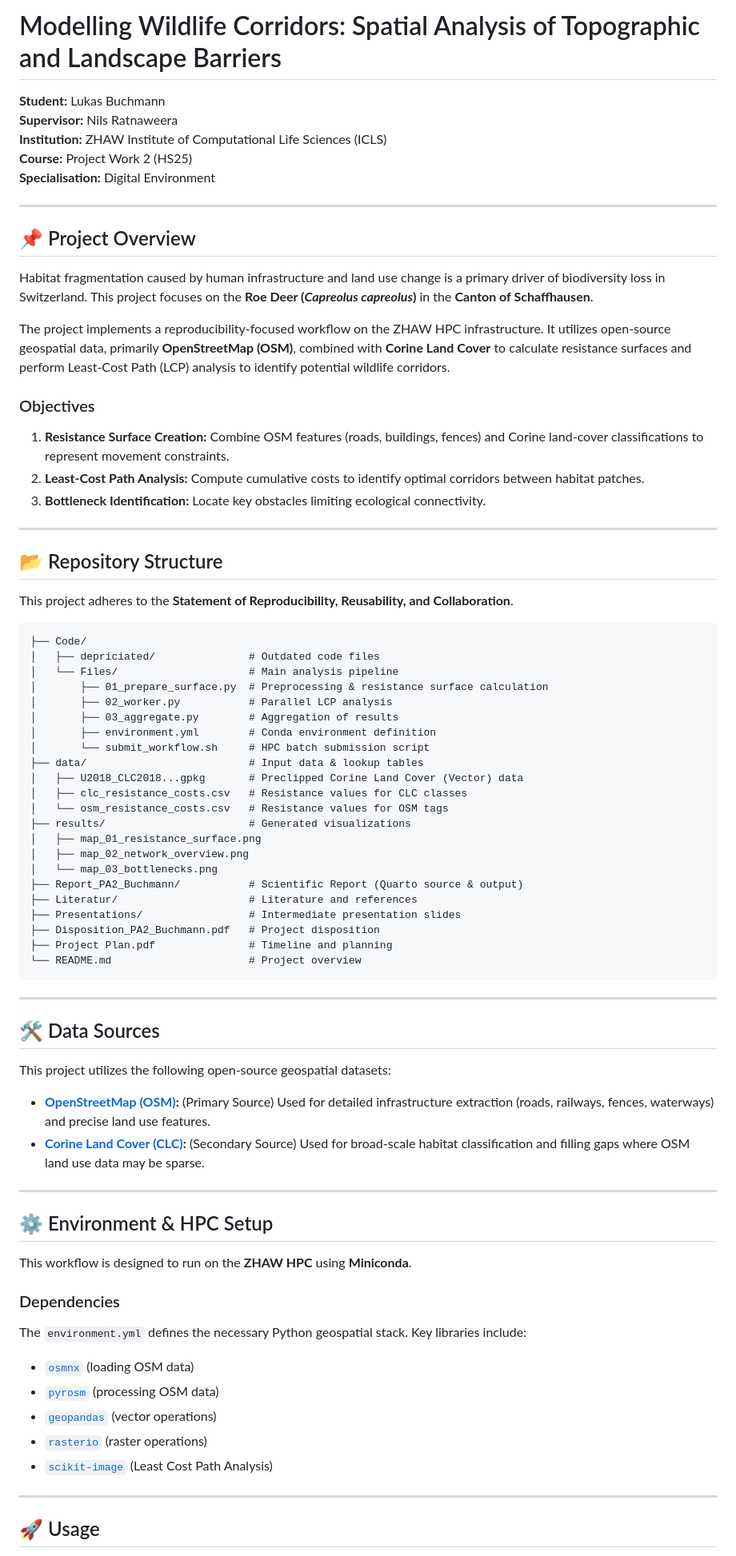
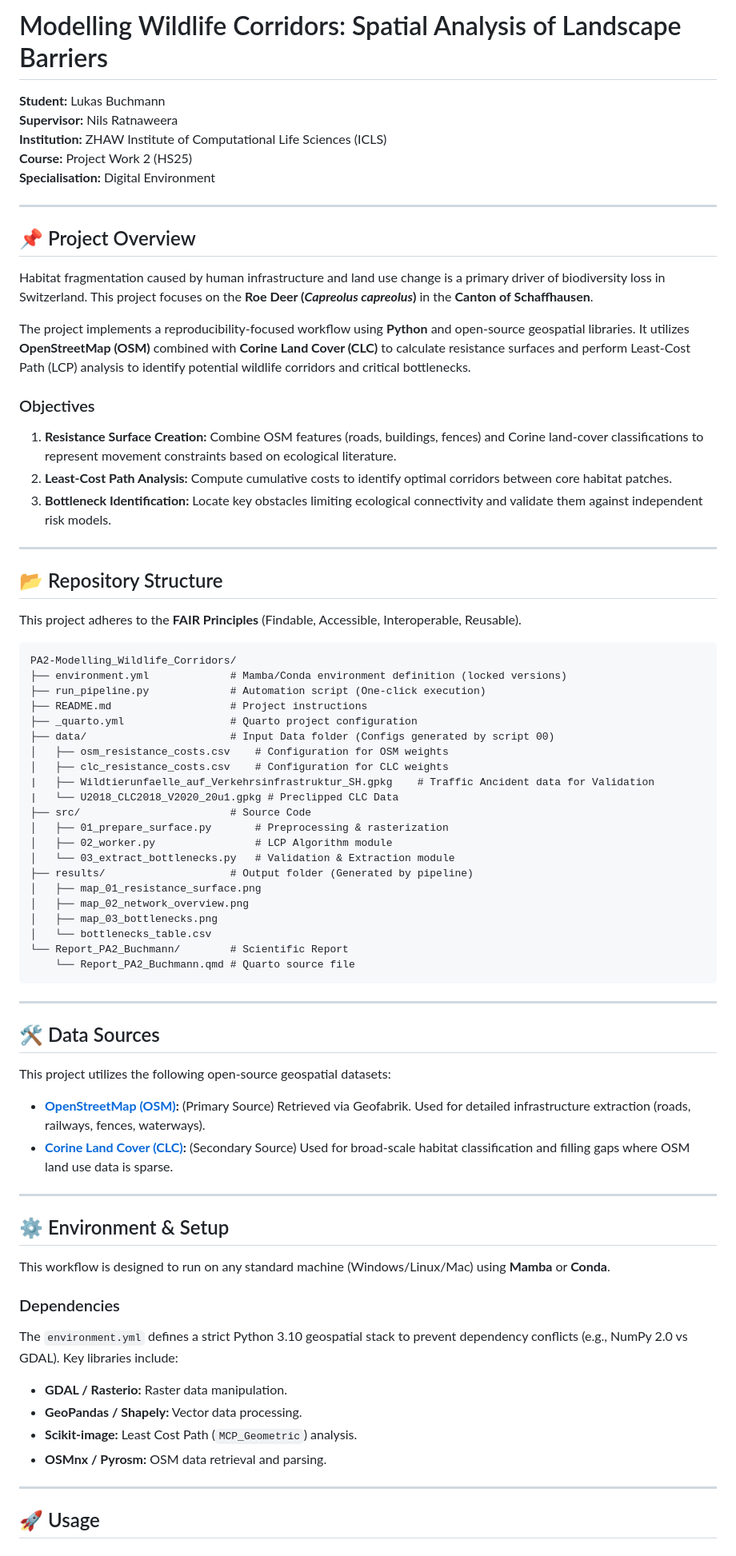
Before and after one commit to LukasBuchmann/PA2-Modelling_Wildlife_Corridors, a Markdown page: README.md, the part around the change printed below. Shown: that part at 80% size. Rendered like a GitHub page.

````diff
--- a/README.md
+++ b/README.md
@@ -1,4 +1,4 @@
-# Modelling Wildlife Corridors: Spatial Analysis of Topographic and Landscape Barriers
+# Modelling Wildlife Corridors: Spatial Analysis of Landscape Barriers
 
 **Student:** Lukas Buchmann
 **Supervisor:** Nils Ratnaweera
@@ -12,42 +12,41 @@
 
 Habitat fragmentation caused by human infrastructure and land use change is a primary driver of biodiversity loss in Switzerland. This project focuses on the **Roe Deer (*Capreolus capreolus*)** in the **Canton of Schaffhausen**.
 
-The project implements a reproducibility-focused workflow on the ZHAW HPC infrastructure. It utilizes open-source geospatial data, primarily **OpenStreetMap (OSM)**, combined with **Corine Land Cover** to calculate resistance surfaces and perform Least-Cost Path (LCP) analysis to identify potential wildlife corridors.
+The project implements a reproducibility-focused workflow using **Python** and open-source geospatial libraries. It utilizes **OpenStreetMap (OSM)** combined with **Corine Land Cover (CLC)** to calculate resistance surfaces and perform Least-Cost Path (LCP) analysis to identify potential wildlife corridors and critical bottlenecks.
 
 ### Objectives
-1.  **Resistance Surface Creation:** Combine OSM features (roads, buildings, fences) and Corine land-cover classifications to represent movement constraints.
-2.  **Least-Cost Path Analysis:** Compute cumulative costs to identify optimal corridors between habitat patches.
-3.  **Bottleneck Identification:** Locate key obstacles limiting ecological connectivity.
+1.  **Resistance Surface Creation:** Combine OSM features (roads, buildings, fences) and Corine land-cover classifications to represent movement constraints based on ecological literature.
+2.  **Least-Cost Path Analysis:** Compute cumulative costs to identify optimal corridors between core habitat patches.
+3.  **Bottleneck Identification:** Locate key obstacles limiting ecological connectivity and validate them against independent risk models.
 
 ---
 
 ## 📂 Repository Structure
 
-This project adheres to the **Statement of Reproducibility, Reusability, and Collaboration**.
+This project adheres to the **FAIR Principles** (Findable, Accessible, Interoperable, Reusable).
 
 ```text
-├── Code/
-│   ├── depriciated/               # Outdated code files
-│   └── Files/                     # Main analysis pipeline
-│       ├── 01_prepare_surface.py  # Preprocessing & resistance surface calculation
-│       ├── 02_worker.py           # Parallel LCP analysis
-│       ├── 03_aggregate.py        # Aggregation of results
-│       ├── environment.yml        # Conda environment definition
-│       └── submit_workflow.sh     # HPC batch submission script
-├── data/                          # Input data & lookup tables
-│   ├── U2018_CLC2018...gpkg       # Preclipped Corine Land Cover (Vector) data
-│   ├── clc_resistance_costs.csv   # Resistance values for CLC classes
-│   └── osm_resistance_costs.csv   # Resistance values for OSM tags
-├── results/                       # Generated visualizations
+PA2-Modelling_Wildlife_Corridors/
+├── environment.yml             # Mamba/Conda environment definition (locked versions)
+├── run_pipeline.py             # Automation script (One-click execution)
+├── README.md                   # Project instructions
+├── _quarto.yml                 # Quarto project configuration
+├── data/                       # Input Data folder (Configs generated by script 00)
+│   ├── osm_resistance_costs.csv    # Configuration for OSM weights
+│   ├── clc_resistance_costs.csv    # Configuration for CLC weights
+|   ├── Wildtierunfaelle_auf_Verkehrsinfrastruktur_SH.gpkg    # Traffic Ancident data for Validation
+|   └── U2018_CLC2018_V2020_20u1.gpkg # Preclipped CLC Data
+├── src/                        # Source Code
+│   ├── 01_prepare_surface.py       # Preprocessing & rasterization
+│   ├── 02_worker.py                # LCP Algorithm module
+│   └── 03_extract_bottlenecks.py   # Validation & Extraction module
+├── results/                    # Output folder (Generated by pipeline)
 │   ├── map_01_resistance_surface.png
 │   ├── map_02_network_overview.png
-│   └── map_03_bottlenecks.png
-├── Report_PA2_Buchmann/           # Scientific Report (Quarto source & output)
-├── Literatur/                     # Literature and references
-├── Presentations/                 # Intermediate presentation slides
-├── Disposition_PA2_Buchmann.pdf   # Project disposition
-├── Project Plan.pdf               # Timeline and planning
-└── README.md                      # Project overview
+│   ├── map_03_bottlenecks.png
+│   └── bottlenecks_table.csv
+└── Report_PA2_Buchmann/        # Scientific Report
+    └── Report_PA2_Buchmann.qmd # Quarto source file
 ```
 
 ---
@@ -55,21 +54,20 @@ This project adheres to the **Statement of Reproducibility, Reusability, and Col
 ## 🛠️ Data Sources
 This project utilizes the following open-source geospatial datasets:
 
-* **[OpenStreetMap (OSM)](https://www.openstreetmap.org/#map=11/47.7100/8.5165&layers=Y):** (Primary Source) Used for detailed infrastructure extraction (roads, railways, fences, waterways) and precise land use features.
-* **[Corine Land Cover (CLC)](https://land.copernicus.eu/en/products/corine-land-cover):** (Secondary Source) Used for broad-scale habitat classification and filling gaps where OSM land use data may be sparse.
+* **[OpenStreetMap (OSM)](https://www.openstreetmap.org/):** (Primary Source) Retrieved via Geofabrik. Used for detailed infrastructure extraction (roads, railways, fences, waterways).
+* **[Corine Land Cover (CLC)](https://land.copernicus.eu/en/products/corine-land-cover):** (Secondary Source) Used for broad-scale habitat classification and filling gaps where OSM land use data is sparse.
 
 ---
 
-## ⚙️ Environment & HPC Setup
-This workflow is designed to run on the **ZHAW HPC** using **Miniconda**.
+## ⚙️ Environment & Setup
+This workflow is designed to run on any standard machine (Windows/Linux/Mac) using **Mamba** or **Conda**.
 
 ### Dependencies
-The `environment.yml` defines the necessary Python geospatial stack. Key libraries include:
-* [`osmnx`](https://osmnx.readthedocs.io/en/stable/) (loading OSM data)
-* [`pyrosm`](https://pyrosm.readthedocs.io/en/latest/) (processing OSM data)
-* [`geopandas`](https://geopandas.org/en/stable/) (vector operations)
-* [`rasterio`](https://rasterio.readthedocs.io/en/stable/) (raster operations)
-* [`scikit-image`](https://scikit-image.org/docs/stable/) (Least Cost Path Analysis)
+The `environment.yml` defines a strict Python 3.10 geospatial stack to prevent dependency conflicts (e.g., NumPy 2.0 vs GDAL). Key libraries include:
+* **GDAL / Rasterio:** Raster data manipulation.
+* **GeoPandas / Shapely:** Vector data processing.
+* **Scikit-image:** Least Cost Path (`MCP_Geometric`) analysis.
+* **OSMnx / Pyrosm:** OSM data retrieval and parsing.
 
 ---
 
````
Also changed, not shown: other parts of README.md (+22 -32 lines).
